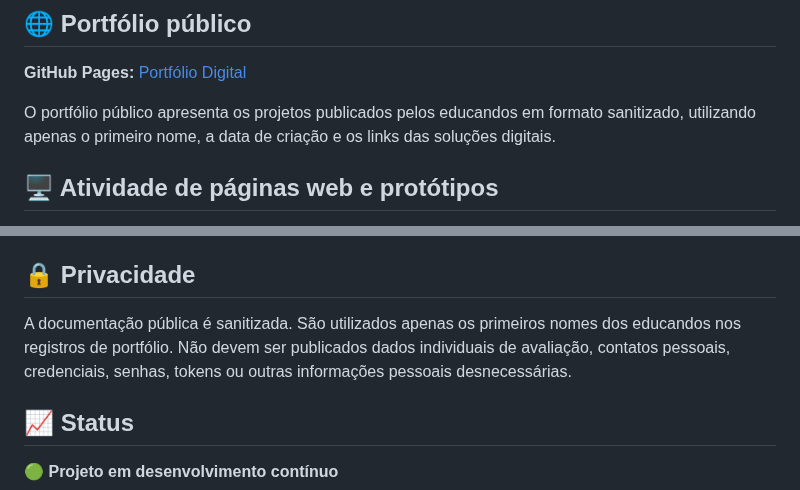
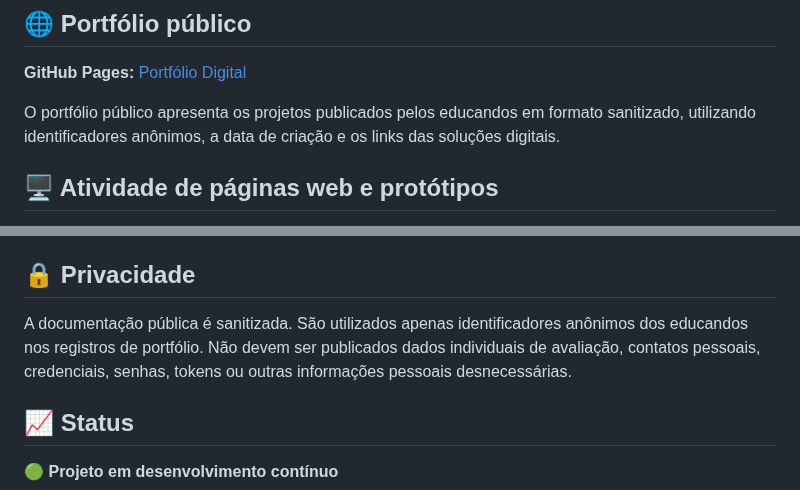
Before and after one commit to sayjinblackbelt/26_Design_Grafico, a Markdown page: README.md, 2 parts joined by grey strips. Drawn GitHub-style.

Commit message:
Atualizar diretriz de privacidade do portfólio

```diff
--- a/README.md
+++ b/README.md
@@ -12,7 +12,7 @@ Repositório dedicado exclusivamente ao percurso pedagógico de **Design Gráfic
 
 **GitHub Pages:** [Portfólio Digital](docs/index.html)
 
-O portfólio público apresenta os projetos publicados pelos educandos em formato sanitizado, utilizando apenas o primeiro nome, a data de criação e os links das soluções digitais.
+O portfólio público apresenta os projetos publicados pelos educandos em formato sanitizado, utilizando identificadores anônimos, a data de criação e os links das soluções digitais.
 
 ## 🖥️ Atividade de páginas web e protótipos
 
@@ -78,7 +78,7 @@ Atividade dos 7 princípios, projeto de comunicação social, Sprints educaciona
 
 ## 🔒 Privacidade
 
-A documentação pública é sanitizada. São utilizados apenas os primeiros nomes dos educandos nos registros de portfólio. Não devem ser publicados dados individuais de avaliação, contatos pessoais, credenciais, senhas, tokens ou outras informações pessoais desnecessárias.
+A documentação pública é sanitizada. São utilizados apenas identificadores anônimos dos educandos nos registros de portfólio. Não devem ser publicados dados individuais de avaliação, contatos pessoais, credenciais, senhas, tokens ou outras informações pessoais desnecessárias.
 
 ## 📈 Status
 
```
